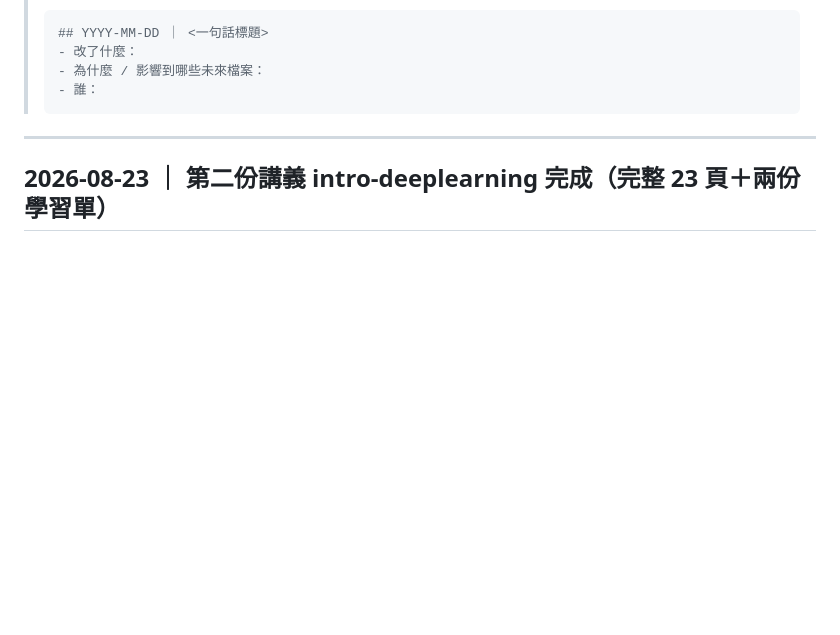
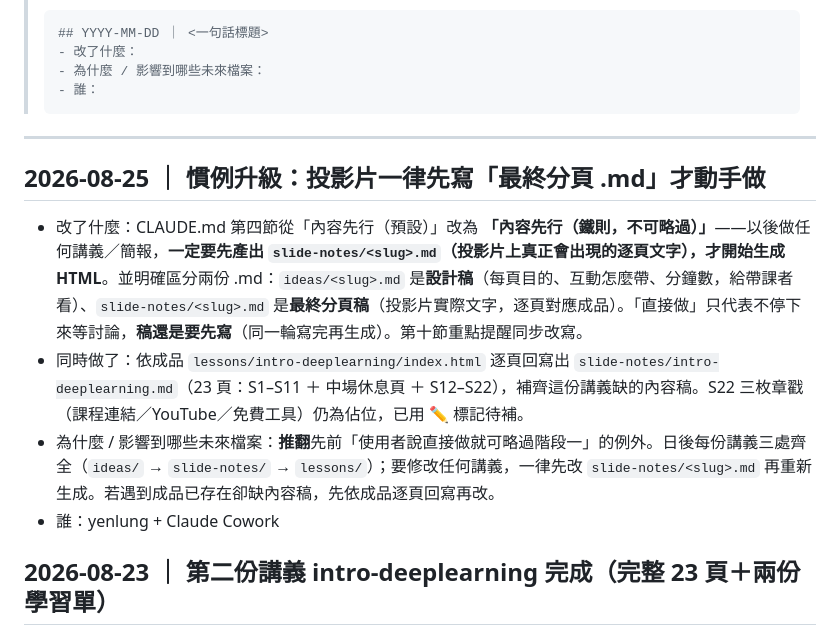
Before and after one commit to diveai-lab/diveai-lessons, a Markdown page: log.md, the part around the change. GitHub-like rendering; blank space fills up the shorter version.

Commit message:
慣例升級:投影片一律先寫最終分頁 .md;補回 intro-deeplearning 逐頁內容稿

````diff
--- a/log.md
+++ b/log.md
@@ -14,6 +14,12 @@
 > ```
 
 ---
+
+## 2026-08-25 ｜ 慣例升級：投影片一律先寫「最終分頁 .md」才動手做
+- 改了什麼：CLAUDE.md 第四節從「內容先行（預設）」改為 **「內容先行（鐵則，不可略過）」**——以後做任何講義／簡報，**一定要先產出 `slide-notes/<slug>.md`（投影片上真正會出現的逐頁文字），才開始生成 HTML**。並明確區分兩份 .md：`ideas/<slug>.md` 是**設計稿**（每頁目的、互動怎麼帶、分鐘數，給帶課者看）、`slide-notes/<slug>.md` 是**最終分頁稿**（投影片實際文字，逐頁對應成品）。「直接做」只代表不停下來等討論，**稿還是要先寫**（同一輪寫完再生成）。第十節重點提醒同步改寫。
+- 同時做了：依成品 `lessons/intro-deeplearning/index.html` 逐頁回寫出 `slide-notes/intro-deeplearning.md`（23 頁：S1–S11 ＋ 中場休息頁 ＋ S12–S22），補齊這份講義缺的內容稿。S22 三枚章戳（課程連結／YouTube／免費工具）仍為佔位，已用 ✏️ 標記待補。
+- 為什麼 / 影響到哪些未來檔案：**推翻**先前「使用者說直接做就可略過階段一」的例外。日後每份講義三處齊全（`ideas/` → `slide-notes/` → `lessons/`）；要修改任何講義，一律先改 `slide-notes/<slug>.md` 再重新生成。若遇到成品已存在卻缺內容稿，先依成品逐頁回寫再改。
+- 誰：yenlung + Claude Cowork
 
 ## 2026-08-23 ｜ 第二份講義 intro-deeplearning 完成（完整 23 頁＋兩份學習單）
 - 改了什麼：`lessons/intro-deeplearning/`——《一起潛進 AI！》互動工作坊**完整版**（S1–S22＋中場，共 23 張，手帳風）＋兩份 A4 可列印學習單：`worksheet-softmax.pdf`（配 S10）、`worksheet-agent-rolecard.pdf`（配 S19 真人 Agent 班遊，含角色分配與工具呼叫記錄表）。逐頁規劃在 `ideas/intro-deeplearning.md`。已加進首頁 `index.html` 講義庫卡片。
````
Also changed, not shown: CLAUDE.md (+13 -4 lines), slide-notes/intro-deeplearning.md (added, +179 -0 lines).
